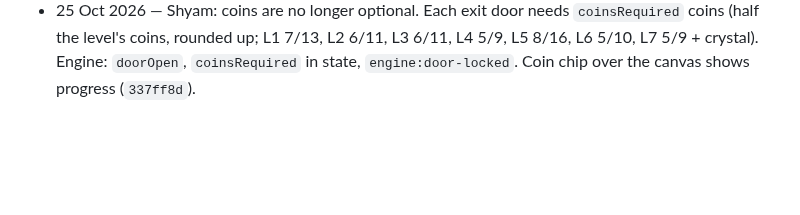
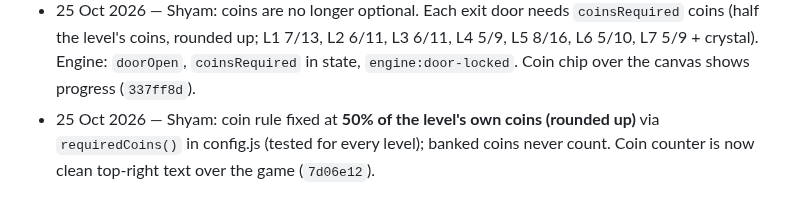
Before and after one commit to Mehal-Skanda-R/hackathon_peak, a Markdown page: context.md, the part around the change. Rendered like a GitHub page; blank space fills up the shorter version.

Commit message:
docs(context): 50% per-level coin rule and top-right counter
Co-Authored-By: Claude Opus 5.5 <noreply@anthropic.com>
Claude-Session: https://claude.ai/code/session_01M1sFEbVSdFQtiSQpBVuP2J

```diff
--- a/context.md
+++ b/context.md
@@ -884,3 +884,6 @@ context commit verified on main (or publication pending/failed).
   (half the level's coins, rounded up; L1 7/13, L2 6/11, L3 6/11, L4 5/9, L5 8/16, L6 5/10,
   L7 5/9 + crystal). Engine: `doorOpen`, `coinsRequired` in state, `engine:door-locked`. Coin chip
   over the canvas shows progress (`337ff8d`).
+- 25 Oct 2026 — Shyam: coin rule fixed at **50% of the level's own coins (rounded up)** via
+  `requiredCoins()` in config.js (tested for every level); banked coins never count. Coin counter
+  is now clean top-right text over the game (`7d06e12`).
```
